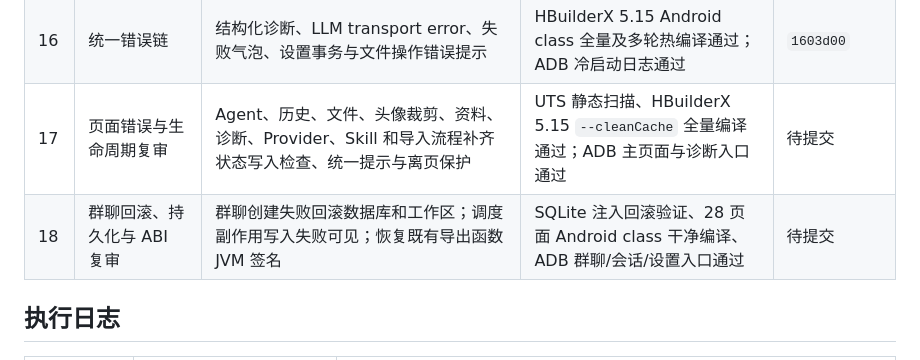
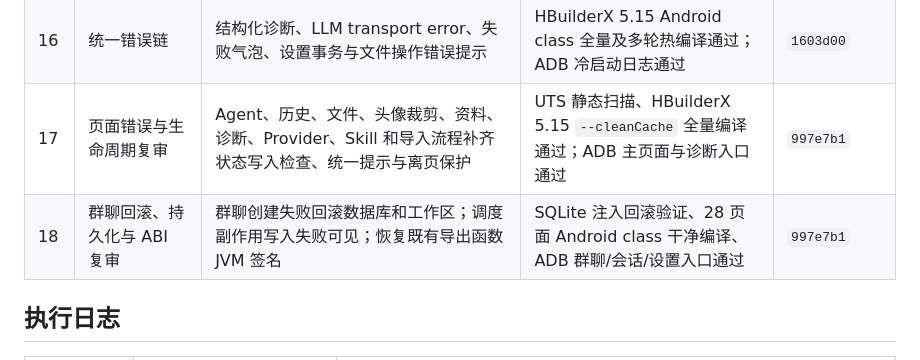
Before and after one commit to LovieCode/NyxAgent, a Markdown page: APP_TEST_PLAN.md, the part around the change. GitHub-like rendering.

Commit message:
docs: record adb review results

```diff
--- a/APP_TEST_PLAN.md
+++ b/APP_TEST_PLAN.md
@@ -122,8 +122,8 @@
 | 14 | 长对话渲染性能 | 私聊/群聊固定大小双向滑动窗口；上下均批量加载和卸载；群流式事件合并刷新 | UTS 静态扫描、HBuilderX 5.15 Android class 编译通过；模拟器已关闭，滚动手感待回归 | `1603d00` |
 | 15 | 群聊成员私发 | 用户显式请求时锁定 `user_private`；其他成员、调度与复盘只读公开投影；原成员保留自己的私发历史 | HBuilderX 5.15 Android class 全量编译通过；ADB 消息投递待回归 | `1603d00` |
 | 16 | 统一错误链 | 结构化诊断、LLM transport error、失败气泡、设置事务与文件操作错误提示 | HBuilderX 5.15 Android class 全量及多轮热编译通过；ADB 冷启动日志通过 | `1603d00` |
-| 17 | 页面错误与生命周期复审 | Agent、历史、文件、头像裁剪、资料、诊断、Provider、Skill 和导入流程补齐状态写入检查、统一提示与离页保护 | UTS 静态扫描、HBuilderX 5.15 `--cleanCache` 全量编译通过；ADB 主页面与诊断入口通过 | 待提交 |
-| 18 | 群聊回滚、持久化与 ABI 复审 | 群聊创建失败回滚数据库和工作区；调度副作用写入失败可见；恢复既有导出函数 JVM 签名 | SQLite 注入回滚验证、28 页面 Android class 干净编译、ADB 群聊/会话/设置入口通过 | 待提交 |
+| 17 | 页面错误与生命周期复审 | Agent、历史、文件、头像裁剪、资料、诊断、Provider、Skill 和导入流程补齐状态写入检查、统一提示与离页保护 | UTS 静态扫描、HBuilderX 5.15 `--cleanCache` 全量编译通过；ADB 主页面与诊断入口通过 | `997e7b1` |
+| 18 | 群聊回滚、持久化与 ABI 复审 | 群聊创建失败回滚数据库和工作区；调度副作用写入失败可见；恢复既有导出函数 JVM 签名 | SQLite 注入回滚验证、28 页面 Android class 干净编译、ADB 群聊/会话/设置入口通过 | `997e7b1` |
 
 ## 执行日志
 
```
